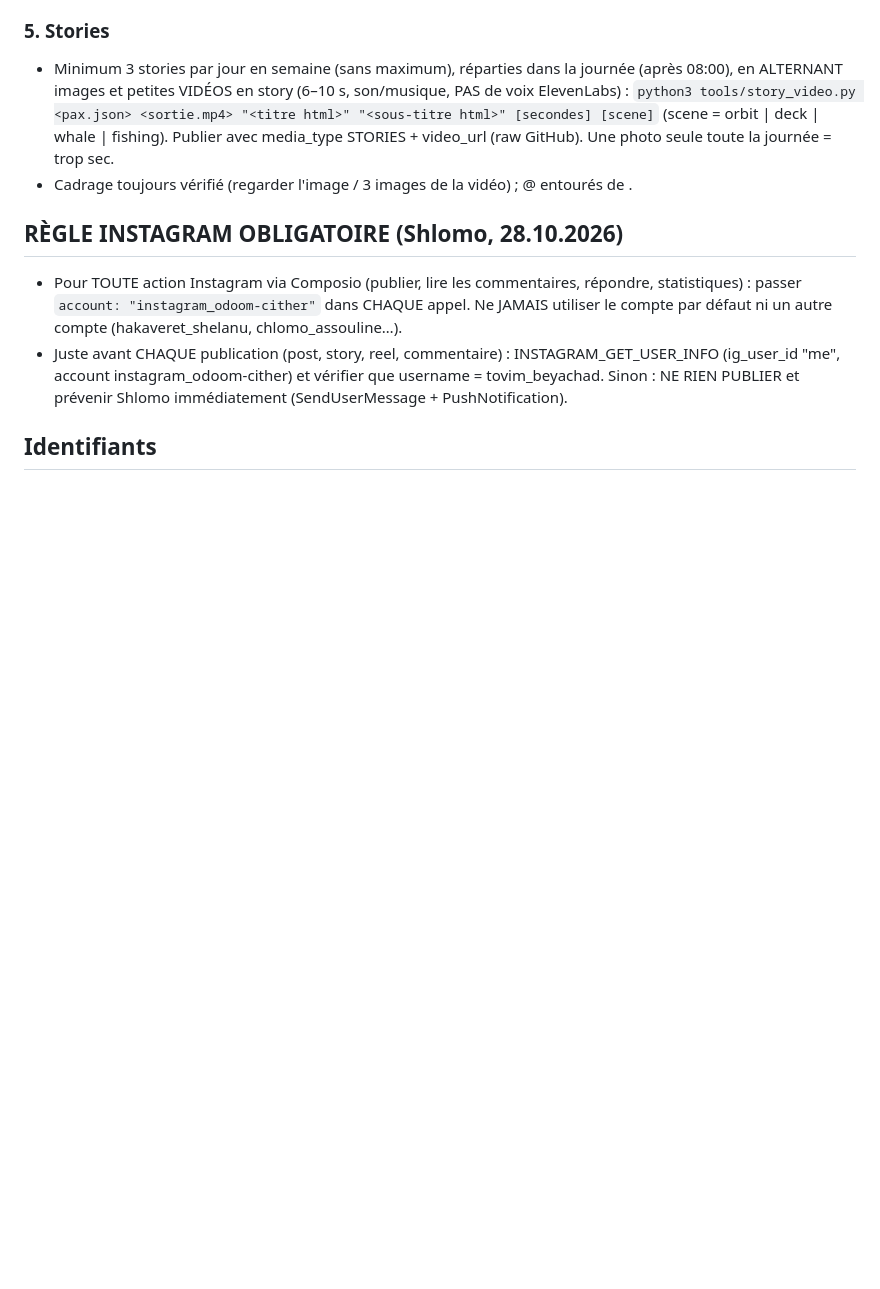
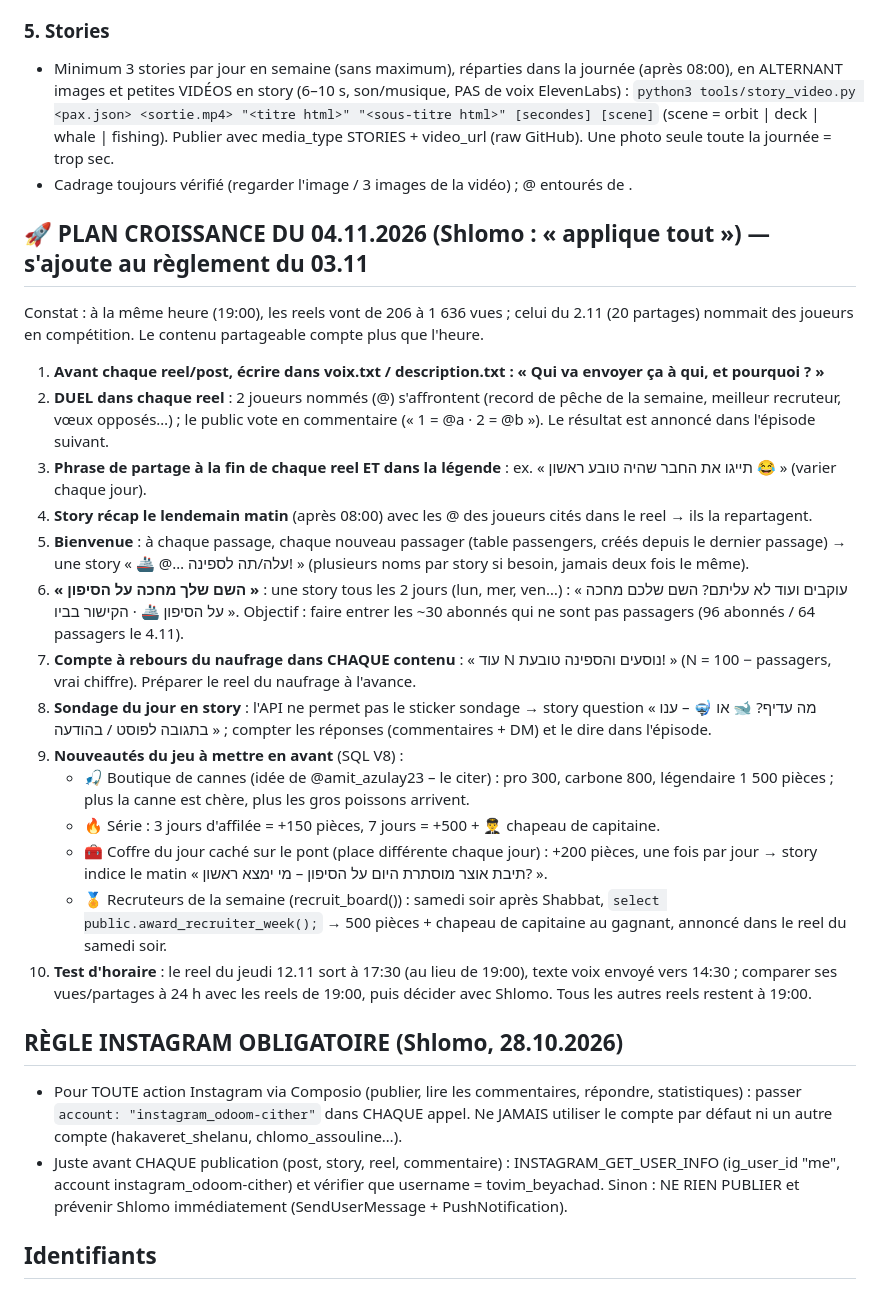
Before and after one commit to chlomo111-bit/tovim-beyachad, a Markdown page: tools/ROUTINE.md, the part around the change. GitHub-like rendering; blank space fills up the shorter version.

Commit message:
ROUTINE : plan croissance du 04.11 (duel, partage, bienvenue, compte à rebours, nouveautés V8, test 17:30)
Co-Authored-By: Claude Opus 5.5 <noreply@anthropic.com>
Claude-Session: https://claude.ai/code/session_01K8i1w3cAMTYxKvqGVntEZR

```diff
--- a/tools/ROUTINE.md
+++ b/tools/ROUTINE.md
@@ -39,6 +39,23 @@ Visuel : filmé en 3D dans le jeu (caméra qui bouge, personnages animés), le b
 ### 5. Stories
 - Minimum 3 stories par jour en semaine (sans maximum), réparties dans la journée (après 08:00), en ALTERNANT images et petites VIDÉOS en story (6–10 s, son/musique, PAS de voix ElevenLabs) : `python3 tools/story_video.py <pax.json> <sortie.mp4> "<titre html>" "<sous-titre html>" [secondes] [scene]` (scene = orbit | deck | whale | fishing). Publier avec media_type STORIES + video_url (raw GitHub). Une photo seule toute la journée = trop sec.
 - Cadrage toujours vérifié (regarder l'image / 3 images de la vidéo) ; @ entourés de <span dir="ltr" style="unicode-bidi:isolate">.
+
+## 🚀 PLAN CROISSANCE DU 04.11.2026 (Shlomo : « applique tout ») — s'ajoute au règlement du 03.11
+Constat : à la même heure (19:00), les reels vont de 206 à 1 636 vues ; celui du 2.11 (20 partages) nommait des joueurs en compétition. Le contenu partageable compte plus que l'heure.
+1. **Avant chaque reel/post, écrire dans voix.txt / description.txt : « Qui va envoyer ça à qui, et pourquoi ? »**
+2. **DUEL dans chaque reel** : 2 joueurs nommés (@) s'affrontent (record de pêche de la semaine, meilleur recruteur, vœux opposés…) ; le public vote en commentaire (« 1 = @a · 2 = @b »). Le résultat est annoncé dans l'épisode suivant.
+3. **Phrase de partage à la fin de chaque reel ET dans la légende** : ex. « תייגו את החבר שהיה טובע ראשון 😂 » (varier chaque jour).
+4. **Story récap le lendemain matin** (après 08:00) avec les @ des joueurs cités dans le reel → ils la repartagent.
+5. **Bienvenue** : à chaque passage, chaque nouveau passager (table passengers, créés depuis le dernier passage) → une story « 🚢 @… עלה/תה לספינה! » (plusieurs noms par story si besoin, jamais deux fois le même).
+6. **« השם שלך מחכה על הסיפון »** : une story tous les 2 jours (lun, mer, ven…) : « עוקבים ועוד לא עליתם? השם שלכם מחכה על הסיפון 🚢 · הקישור בביו ». Objectif : faire entrer les ~30 abonnés qui ne sont pas passagers (96 abonnés / 64 passagers le 4.11).
+7. **Compte à rebours du naufrage dans CHAQUE contenu** : « עוד N נוסעים והספינה טובעת! » (N = 100 − passagers, vrai chiffre). Préparer le reel du naufrage à l'avance.
+8. **Sondage du jour en story** : l'API ne permet pas le sticker sondage → story question « מה עדיף? 🐋 או 🤿 – ענו בתגובה לפוסט / בהודעה » ; compter les réponses (commentaires + DM) et le dire dans l'épisode.
+9. **Nouveautés du jeu à mettre en avant** (SQL V8) :
+   - 🎣 Boutique de cannes (idée de @amit_azulay23 – le citer) : pro 300, carbone 800, légendaire 1 500 pièces ; plus la canne est chère, plus les gros poissons arrivent.
+   - 🔥 Série : 3 jours d'affilée = +150 pièces, 7 jours = +500 + 👨‍✈️ chapeau de capitaine.
+   - 🧰 Coffre du jour caché sur le pont (place différente chaque jour) : +200 pièces, une fois par jour → story indice le matin « תיבת אוצר מוסתרת היום על הסיפון – מי ימצא ראשון? ».
+   - 🏅 Recruteurs de la semaine (recruit_board()) : samedi soir après Shabbat, `select public.award_recruiter_week();` → 500 pièces + chapeau de capitaine au gagnant, annoncé dans le reel du samedi soir.
+10. **Test d'horaire** : le reel du jeudi 12.11 sort à 17:30 (au lieu de 19:00), texte voix envoyé vers 14:30 ; comparer ses vues/partages à 24 h avec les reels de 19:00, puis décider avec Shlomo. Tous les autres reels restent à 19:00.
 
 ## RÈGLE INSTAGRAM OBLIGATOIRE (Shlomo, 28.10.2026)
 - Pour TOUTE action Instagram via Composio (publier, lire les commentaires, répondre, statistiques) : passer `account: "instagram_odoom-cither"` dans CHAQUE appel. Ne JAMAIS utiliser le compte par défaut ni un autre compte (hakaveret_shelanu, chlomo_assouline…).
```
